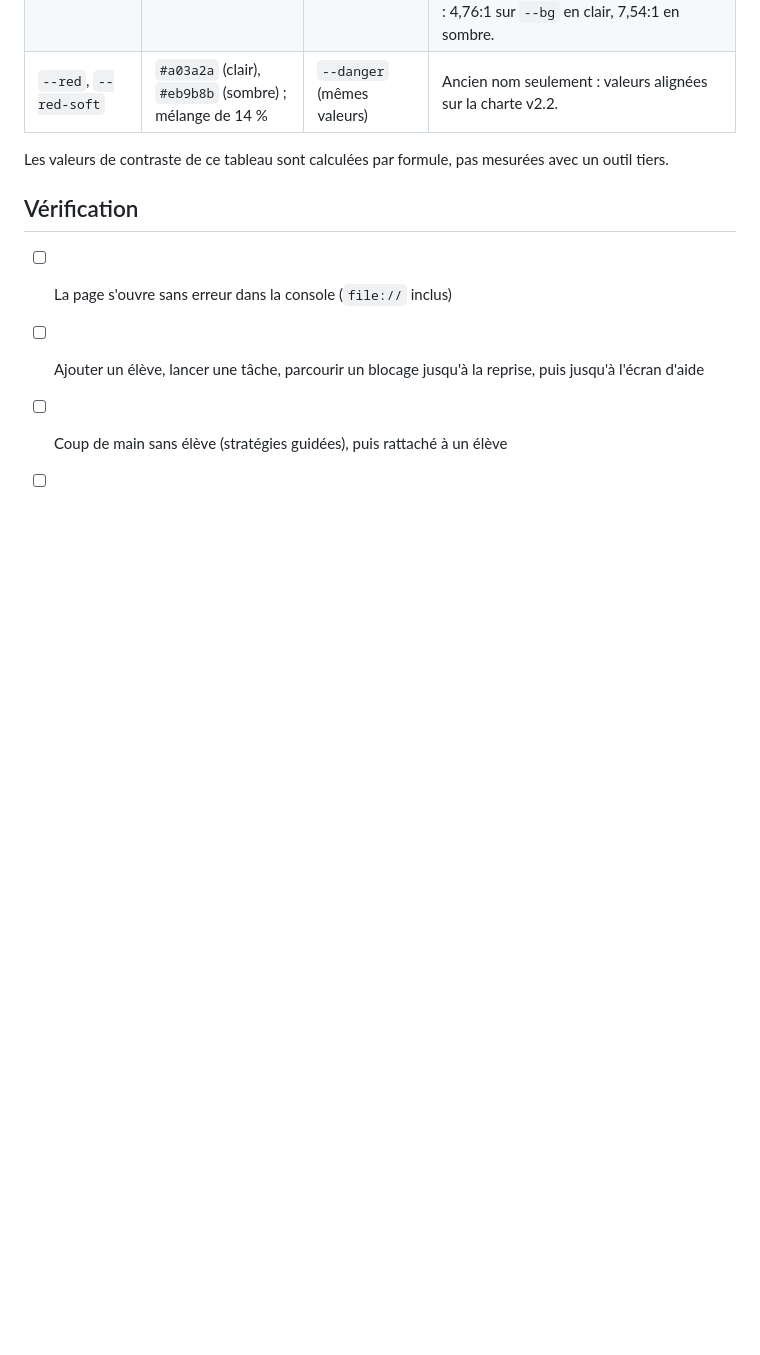
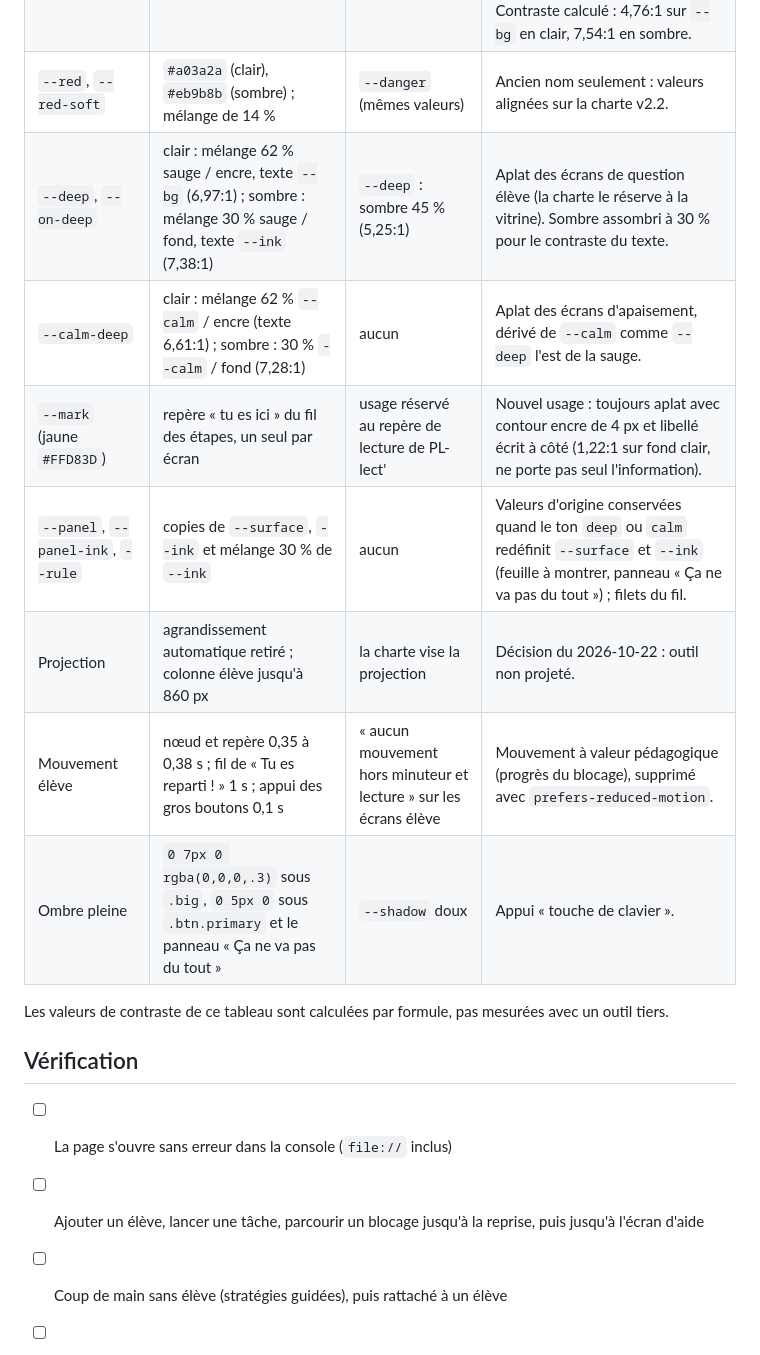
Before and after one commit to 7nel/PL-restart, a Markdown page: CLAUDE.md, the part around one of its changes. GitHub-like rendering; blank space fills up the shorter version.

```diff
--- a/CLAUDE.md
+++ b/CLAUDE.md
@@ -79,6 +90,13 @@ README.md, LICENSE, CLAUDE.md
 | `--warm`, `--warm-soft` | `#b97a3d` (clair), `#e3a768` (sombre) ; mélange de 20 % | `--warn` `#8f520f` (clair), `#e6b366` (sombre) | Ocre propre à l'outil (« Ça ne va pas du tout », « Un peu », astuces). Deux options à décider : aligner sur `--warn`, ou garder `--warm` comme teinte déclarée. Sur le fond chaud clair, `#b97a3d` fait 3,12:1 : à ne pas utiliser pour du texte courant. |
 | `--calm`, `--calm-soft` | `#3f6f8f` (clair), `#8bb7d6` (sombre) ; mélange de 16 % | aucun | Bleu apaisant, réservé à « Ça ne va pas du tout » et aux outils d'apaisement (ajouté le 2026-10-15, hors socle). Teinte propre à l'outil, déclarée ici ; à valider dans la charte comme teinte de projet. Contraste calculé : 4,76:1 sur `--bg` en clair, 7,54:1 en sombre. |
 | `--red`, `--red-soft` | `#a03a2a` (clair), `#eb9b8b` (sombre) ; mélange de 14 % | `--danger` (mêmes valeurs) | Ancien nom seulement : valeurs alignées sur la charte v2.2. |
+| `--deep`, `--on-deep` | clair : mélange 62 % sauge / encre, texte `--bg` (6,97:1) ; sombre : mélange 30 % sauge / fond, texte `--ink` (7,38:1) | `--deep` : sombre 45 % (5,25:1) | Aplat des écrans de question élève (la charte le réserve à la vitrine). Sombre assombri à 30 % pour le contraste du texte. |
+| `--calm-deep` | clair : mélange 62 % `--calm` / encre (texte 6,61:1) ; sombre : 30 % `--calm` / fond (7,28:1) | aucun | Aplat des écrans d'apaisement, dérivé de `--calm` comme `--deep` l'est de la sauge. |
+| `--mark` (jaune `#FFD83D`) | repère « tu es ici » du fil des étapes, un seul par écran | usage réservé au repère de lecture de PL-lect' | Nouvel usage : toujours aplat avec contour encre de 4 px et libellé écrit à côté (1,22:1 sur fond clair, ne porte pas seul l'information). |
+| `--panel`, `--panel-ink`, `--rule` | copies de `--surface`, `--ink` et mélange 30 % de `--ink` | aucun | Valeurs d'origine conservées quand le ton `deep` ou `calm` redéfinit `--surface` et `--ink` (feuille à montrer, panneau « Ça ne va pas du tout ») ; filets du fil. |
+| Projection | agrandissement automatique retiré ; colonne élève jusqu'à 860 px | la charte vise la projection | Décision du 2026-10-22 : outil non projeté. |
+| Mouvement élève | nœud et repère 0,35 à 0,38 s ; fil de « Tu es reparti ! » 1 s ; appui des gros boutons 0,1 s | « aucun mouvement hors minuteur et lecture » sur les écrans élève | Mouvement à valeur pédagogique (progrès du blocage), supprimé avec `prefers-reduced-motion`. |
+| Ombre pleine | `0 7px 0 rgba(0,0,0,.3)` sous `.big`, `0 5px 0` sous `.btn.primary` et le panneau « Ça ne va pas du tout » | `--shadow` doux | Appui « touche de clavier ». |
 
 Les valeurs de contraste de ce tableau sont calculées par formule, pas mesurées avec un outil tiers.
 
```
Also changed, not shown: other parts of CLAUDE.md (+13 -2 lines), README.md (+1 -1 lines).
